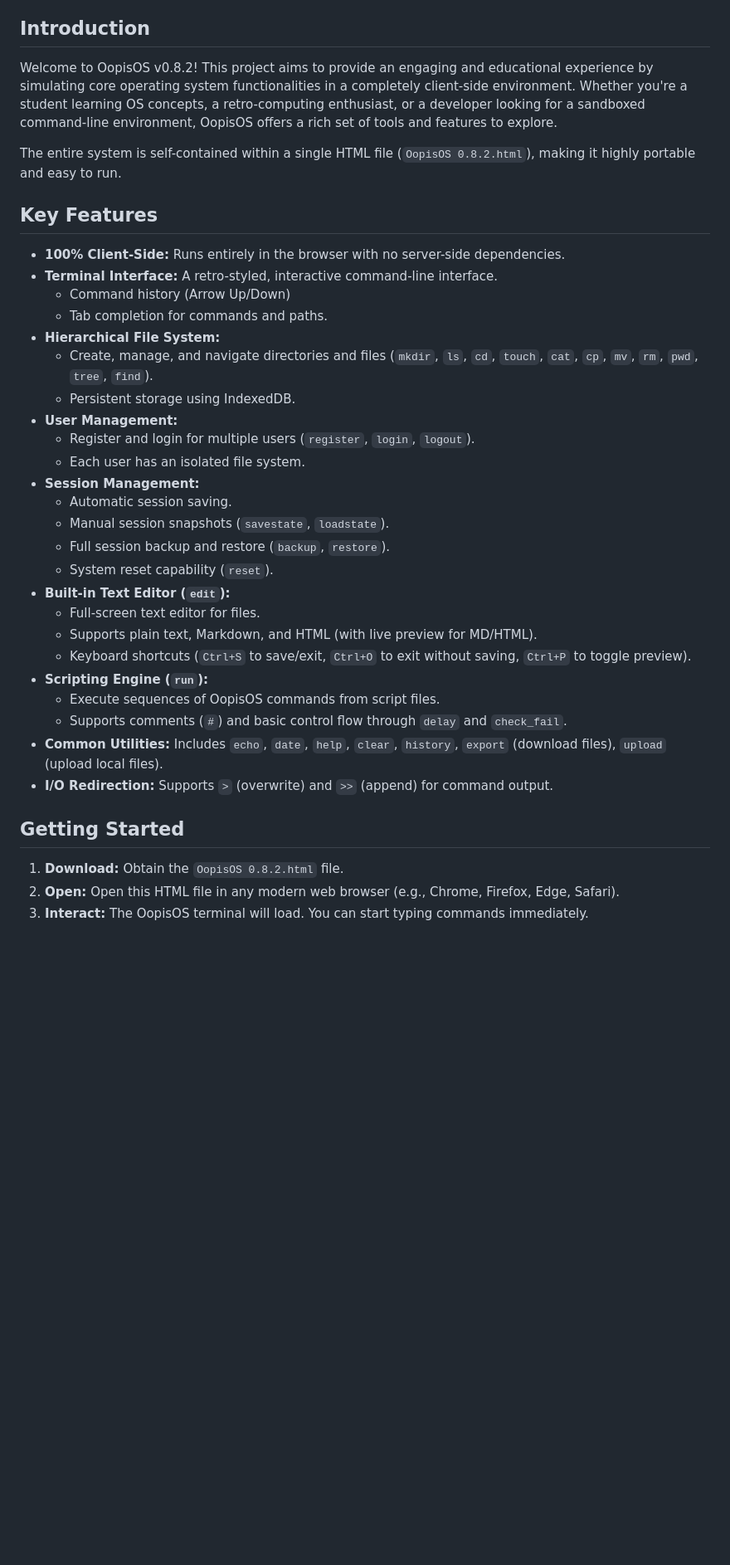
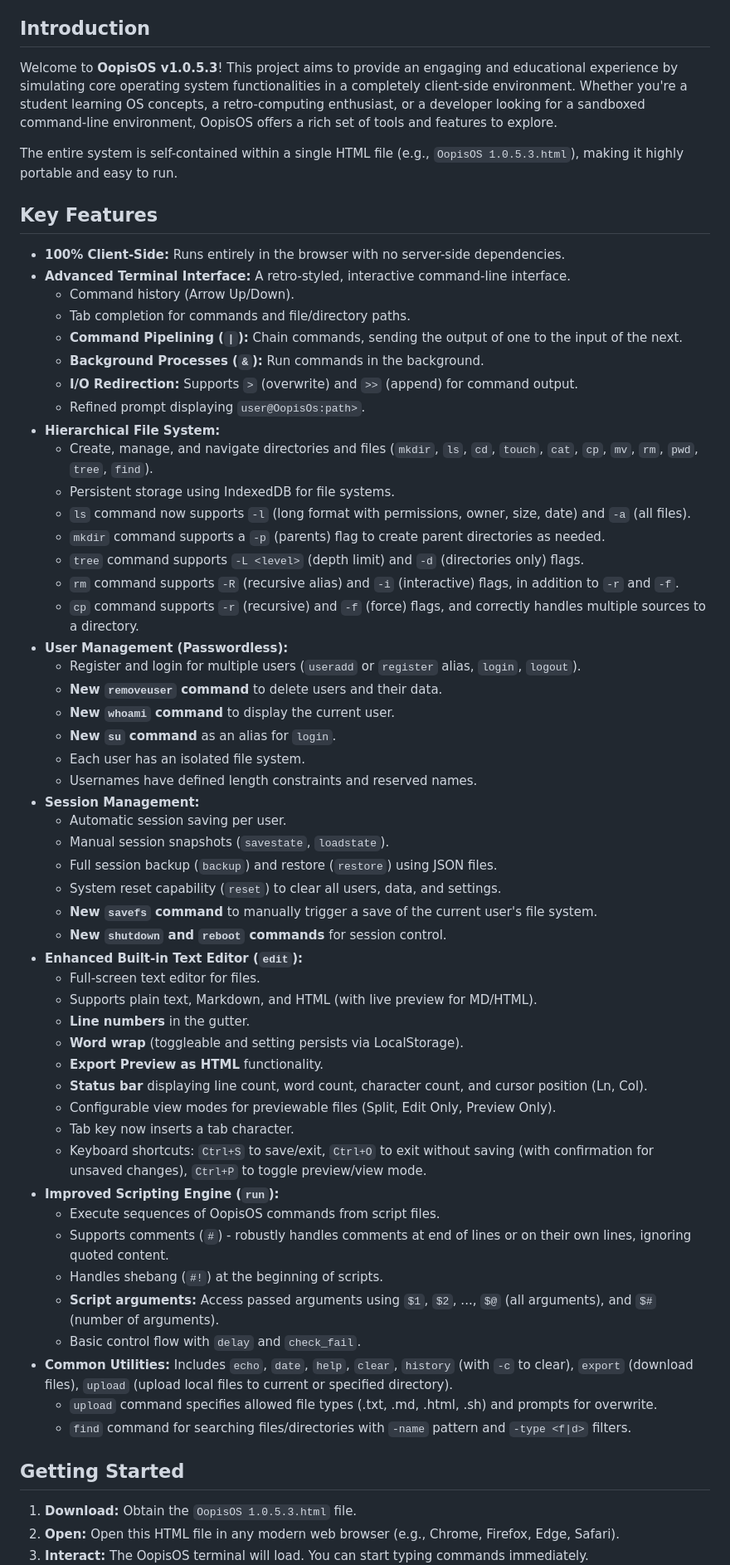
Before and after one commit to aedmark/OopisOS, a Markdown page: README.md, the part around the change printed below. Shown: that part at 83% size. Drawn GitHub-style; blank space fills up the shorter version.

```diff
--- a/README.md
+++ b/README.md
@@ -20,39 +18,64 @@ OopisOS is a unique, single-file HTML application that simulates a desktop opera
 
 ## Introduction
 
-Welcome to OopisOS v0.8.2! This project aims to provide an engaging and educational experience by simulating core operating system functionalities in a completely client-side environment. Whether you're a student learning OS concepts, a retro-computing enthusiast, or a developer looking for a sandboxed command-line environment, OopisOS offers a rich set of tools and features to explore.
+Welcome to **OopisOS v1.0.5.3**! This project aims to provide an engaging and educational experience by simulating core operating system functionalities in a completely client-side environment. Whether you're a student learning OS concepts, a retro-computing enthusiast, or a developer looking for a sandboxed command-line environment, OopisOS offers a rich set of tools and features to explore.
 
-The entire system is self-contained within a single HTML file (`OopisOS 0.8.2.html`), making it highly portable and easy to run.
+The entire system is self-contained within a single HTML file (e.g., `OopisOS 1.0.5.3.html`), making it highly portable and easy to run.
 
 ## Key Features
 
 * **100% Client-Side:** Runs entirely in the browser with no server-side dependencies.
-* **Terminal Interface:** A retro-styled, interactive command-line interface.
-    * Command history (Arrow Up/Down)
-    * Tab completion for commands and paths.
+* **Advanced Terminal Interface:** A retro-styled, interactive command-line interface.
+    * Command history (Arrow Up/Down).
+    * Tab completion for commands and file/directory paths.
+    * **Command Pipelining (`|`):** Chain commands, sending the output of one to the input of the next.
+    * **Background Processes (`&`):** Run commands in the background.
+    * **I/O Redirection:** Supports `>` (overwrite) and `>>` (append) for command output.
+    * Refined prompt displaying `user@OopisOs:path>`.
 * **Hierarchical File System:**
     * Create, manage, and navigate directories and files (`mkdir`, `ls`, `cd`, `touch`, `cat`, `cp`, `mv`, `rm`, `pwd`, `tree`, `find`).
-    * Persistent storage using IndexedDB.
-* **User Management:**
-    * Register and login for multiple users (`register`, `login`, `logout`).
+    * Persistent storage using IndexedDB for file systems.
+    * `ls` command now supports `-l` (long format with permissions, owner, size, date) and `-a` (all files).
+    * `mkdir` command supports a `-p` (parents) flag to create parent directories as needed.
+    * `tree` command supports `-L <level>` (depth limit) and `-d` (directories only) flags.
+    * `rm` command supports `-R` (recursive alias) and `-i` (interactive) flags, in addition to `-r` and `-f`.
+    * `cp` command supports `-r` (recursive) and `-f` (force) flags, and correctly handles multiple sources to a directory.
+* **User Management (Passwordless):**
+    * Register and login for multiple users (`useradd` or `register` alias, `login`, `logout`).
+    * **New `removeuser` command** to delete users and their data.
+    * **New `whoami` command** to display the current user.
+    * **New `su` command** as an alias for `login`.
     * Each user has an isolated file system.
+    * Usernames have defined length constraints and reserved names.
 * **Session Management:**
-    * Automatic session saving.
+    * Automatic session saving per user.
     * Manual session snapshots (`savestate`, `loadstate`).
-    * Full session backup and restore (`backup`, `restore`).
-    * System reset capability (`reset`).
-* **Built-in Text Editor (`edit`):**
+    * Full session backup (`backup`) and restore (`restore`) using JSON files.
+    * System reset capability (`reset`) to clear all users, data, and settings.
+    * **New `savefs` command** to manually trigger a save of the current user's file system.
+    * **New `shutdown` and `reboot` commands** for session control.
+* **Enhanced Built-in Text Editor (`edit`):**
     * Full-screen text editor for files.
     * Supports plain text, Markdown, and HTML (with live preview for MD/HTML).
-    * Keyboard shortcuts (`Ctrl+S` to save/exit, `Ctrl+O` to exit without saving, `Ctrl+P` to toggle preview).
-* **Scripting Engine (`run`):**
+    * **Line numbers** in the gutter.
+    * **Word wrap** (toggleable and setting persists via LocalStorage).
+    * **Export Preview as HTML** functionality.
+    * **Status bar** displaying line count, word count, character count, and cursor position (Ln, Col).
+    * Configurable view modes for previewable files (Split, Edit Only, Preview Only).
+    * Tab key now inserts a tab character.
+    * Keyboard shortcuts: `Ctrl+S` to save/exit, `Ctrl+O` to exit without saving (with confirmation for unsaved changes), `Ctrl+P` to toggle preview/view mode.
+* **Improved Scripting Engine (`run`):**
     * Execute sequences of OopisOS commands from script files.
-    * Supports comments (`#`) and basic control flow through `delay` and `check_fail`.
-* **Common Utilities:** Includes `echo`, `date`, `help`, `clear`, `history`, `export` (download files), `upload` (upload local files).
-* **I/O Redirection:** Supports `>` (overwrite) and `>>` (append) for command output.
+    * Supports comments (`#`) - robustly handles comments at end of lines or on their own lines, ignoring quoted content.
+    * Handles shebang (`#!`) at the beginning of scripts.
+    * **Script arguments:** Access passed arguments using `$1`, `$2`, ..., `$@` (all arguments), and `$#` (number of arguments).
+    * Basic control flow with `delay` and `check_fail`.
+* **Common Utilities:** Includes `echo`, `date`, `help`, `clear`, `history` (with `-c` to clear), `export` (download files), `upload` (upload local files to current or specified directory).
+    * `upload` command specifies allowed file types (.txt, .md, .html, .sh) and prompts for overwrite.
+    * `find` command for searching files/directories with `-name` pattern and `-type <f|d>` filters.
 
 ## Getting Started
 
-1.  **Download:** Obtain the `OopisOS 0.8.2.html` file.
+1.  **Download:** Obtain the `OopisOS 1.0.5.3.html` file.
 2.  **Open:** Open this HTML file in any modern web browser (e.g., Chrome, Firefox, Edge, Safari).
 3.  **Interact:** The OopisOS terminal will load. You can start typing commands immediately.
```
Also changed, not shown: other parts of README.md (+10 -89 lines).
